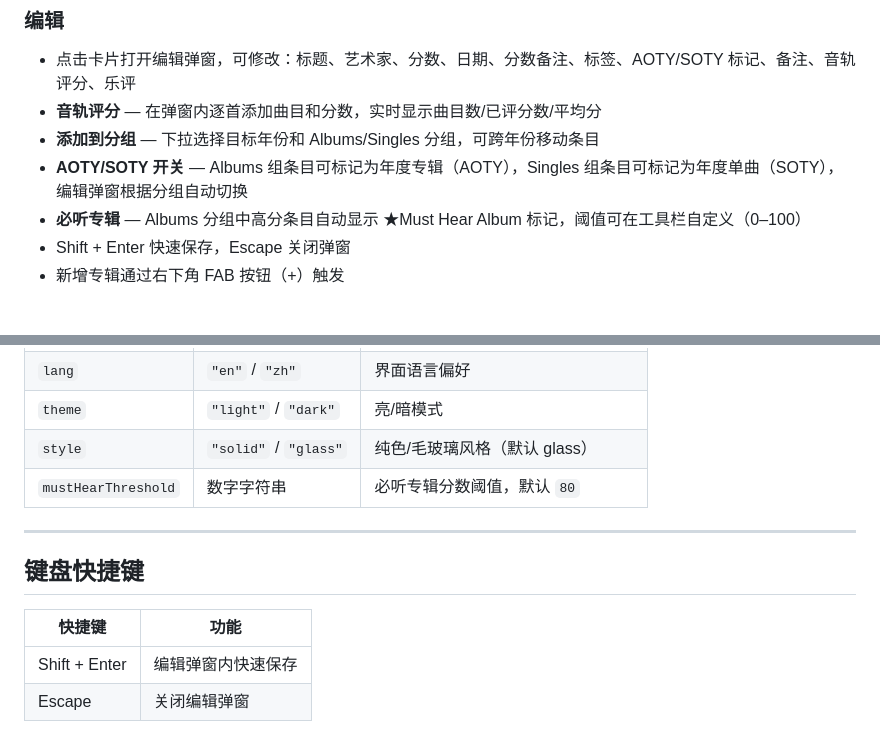
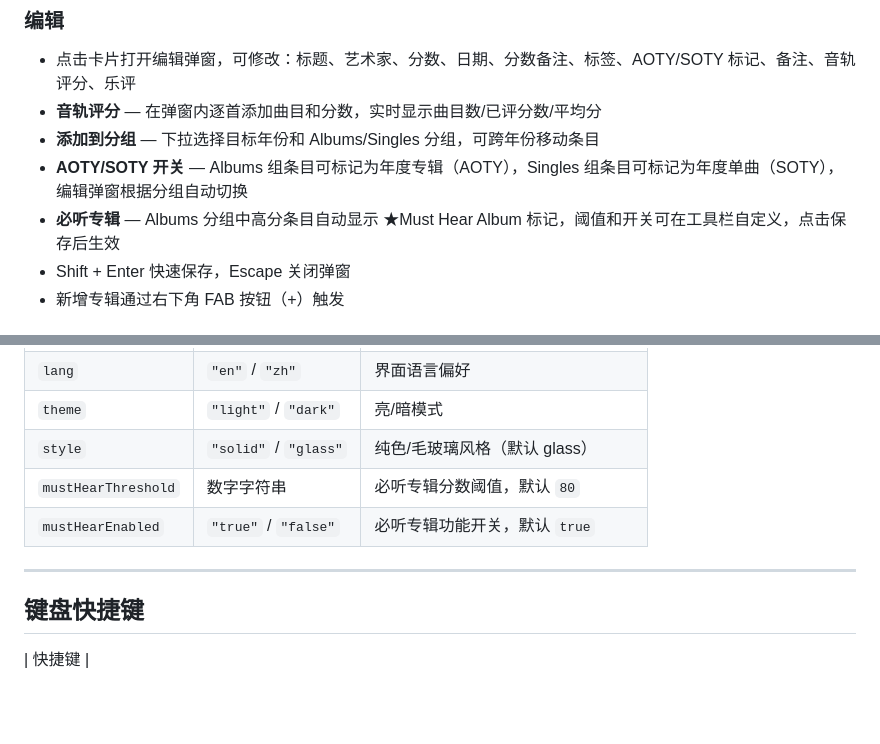
Before and after one commit to DEVILISALIE/Xan-s-Music-Ratings-Data, a Markdown page: README.md, 2 parts joined by grey strips. Drawn GitHub-style; blank space fills up the shorter version.

Commit message:
docs: 更新 CLAUDE.md 和 README.md，补充必听专辑开关功能

```diff
--- a/README.md
+++ b/README.md
@@ -35,7 +35,7 @@
 - **音轨评分** — 在弹窗内逐首添加曲目和分数，实时显示曲目数/已评分数/平均分
 - **添加到分组** — 下拉选择目标年份和 Albums/Singles 分组，可跨年份移动条目
 - **AOTY/SOTY 开关** — Albums 组条目可标记为年度专辑（AOTY），Singles 组条目可标记为年度单曲（SOTY），编辑弹窗根据分组自动切换
-- **必听专辑** — Albums 分组中高分条目自动显示 ★Must Hear Album 标记，阈值可在工具栏自定义（0–100）
+- **必听专辑** — Albums 分组中高分条目自动显示 ★Must Hear Album 标记，阈值和开关可在工具栏自定义，点击保存后生效
 - Shift + Enter 快速保存，Escape 关闭弹窗
 - 新增专辑通过右下角 FAB 按钮（+）触发
 
@@ -240,12 +240,10 @@ JS 加载顺序：`state.js` → `i18n.js` → `utils.js` → `filter.js` → `m
 | `theme` | `"light"` / `"dark"` | 亮/暗模式 |
 | `style` | `"solid"` / `"glass"` | 纯色/毛玻璃风格（默认 glass） |
 | `mustHearThreshold` | 数字字符串 | 必听专辑分数阈值，默认 `80` |
+| `mustHearEnabled` | `"true"` / `"false"` | 必听专辑功能开关，默认 `true` |
 
 ---
 
 ## 键盘快捷键
 
-| 快捷键 | 功能 |
-|--------|------|
-| Shift + Enter | 编辑弹窗内快速保存 |
-| Escape | 关闭编辑弹窗 |
+| 快捷键 |
```
Also changed, not shown: CLAUDE.md (+3 -2 lines).
